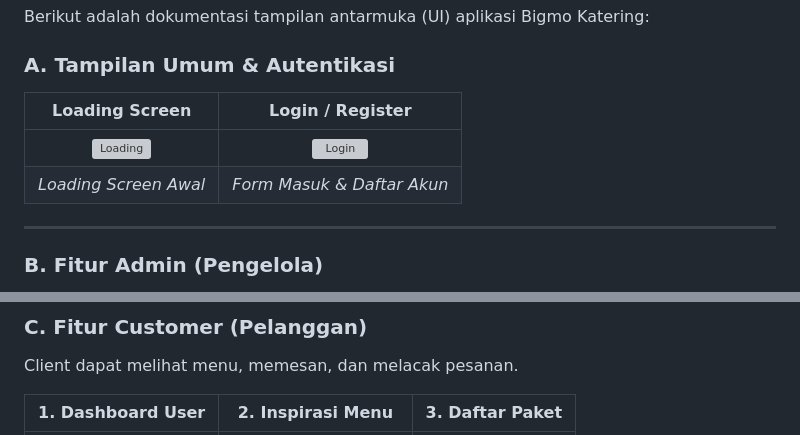
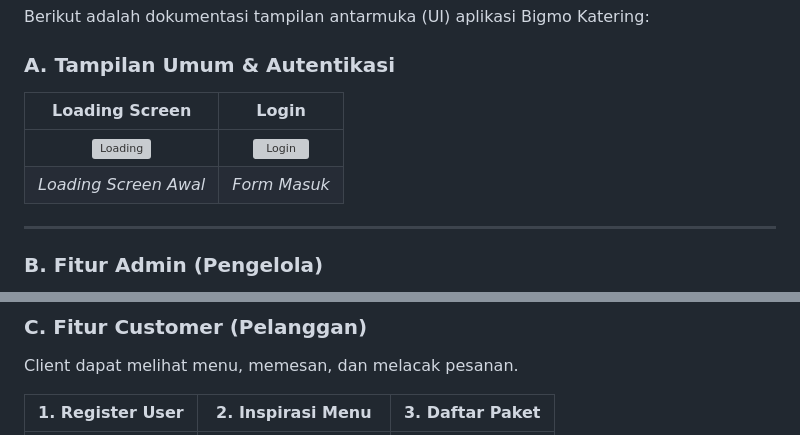
Before and after one commit to rikki94848/katering, a Markdown page: README.md, 2 parts joined by grey strips. GitHub-like rendering; grey boxes are pictures that could not be loaded.

```diff
--- a/README.md
+++ b/README.md
@@ -95,10 +95,10 @@ Untuk menjalankan aplikasi ini secara utuh, silakan ikuti urutan berikut agar ti
 Berikut adalah dokumentasi tampilan antarmuka (UI) aplikasi Bigmo Katering:
 
 ### A. Tampilan Umum & Autentikasi
-| Loading Screen | Login / Register |
+| Loading Screen | Login |
 | :---: | :---: |
 | <img src="katering_preorder/assets/screenshots/loading.png" width="200" alt="Loading" /> | <img src="katering_preorder/assets/screenshots/login.png" width="200" alt="Login" /> |
-| *Loading Screen Awal* | *Form Masuk & Daftar Akun* |
+| *Loading Screen Awal* | *Form Masuk* |
 
 ---
 
@@ -125,5 +125,5 @@ Admin memiliki hak akses penuh untuk mengelola operasional katering.
 ### C. Fitur Customer (Pelanggan)
 Client dapat melihat menu, memesan, dan melacak pesanan.
 
-| 1. Dashboard User | 2. Inspirasi Menu | 3. Daftar Paket |
+| 1. Register User | 2. Inspirasi Menu | 3. Daftar Paket |
 | :---: | :---: | :---: |
```
Also changed, not shown: other parts of README.md (+2 -2 lines).
